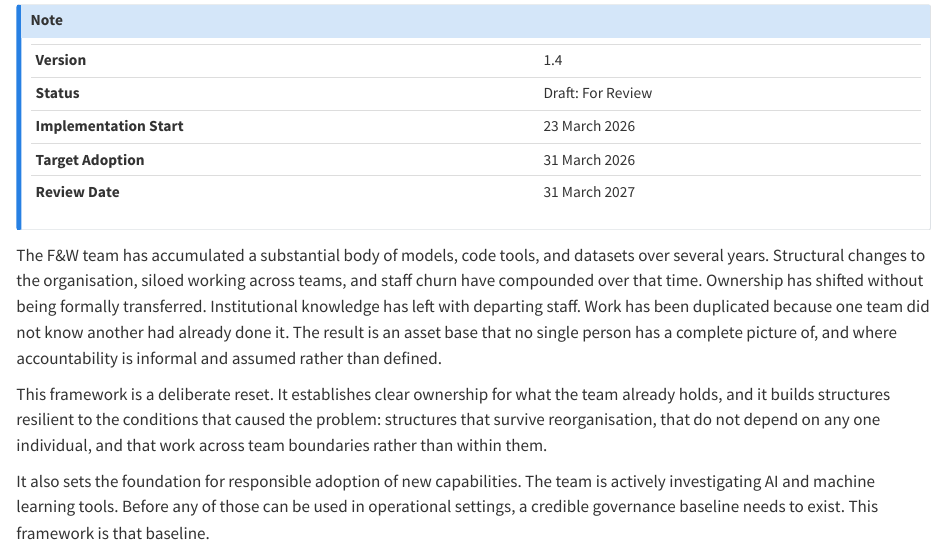
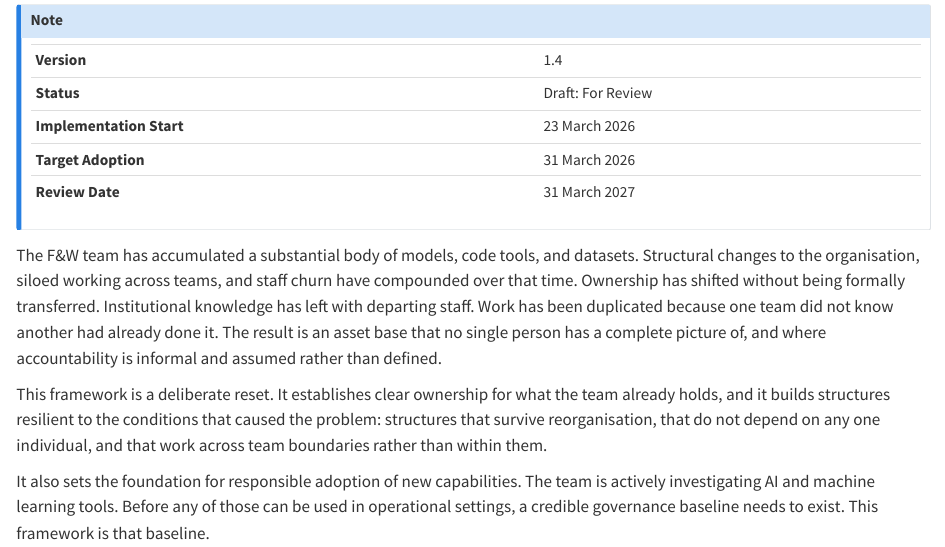
Before and after one commit to JonPayneEA/Governance, a Quarto document (01-governance-framework.qmd): the page in a window 1100 px wide, from 70 px down. Rendered offline with R 4.5, knitr and Pandoc in place of Quarto, with nearby package versions.

Commit message:
Tighten opening sentence: remove 'over several years'

```diff
--- a/01-governance-framework.qmd
+++ b/01-governance-framework.qmd
@@ -10,7 +10,7 @@
 | **Review Date** | 31 March 2027 |
 :::
 
-The F&W team has accumulated a substantial body of models, code tools, and datasets over several years. Structural changes to the organisation, siloed working across teams, and staff churn have compounded over that time. Ownership has shifted without being formally transferred. Institutional knowledge has left with departing staff. Work has been duplicated because one team did not know another had already done it. The result is an asset base that no single person has a complete picture of, and where accountability is informal and assumed rather than defined.
+The F&W team has accumulated a substantial body of models, code tools, and datasets. Structural changes to the organisation, siloed working across teams, and staff churn have compounded over that time. Ownership has shifted without being formally transferred. Institutional knowledge has left with departing staff. Work has been duplicated because one team did not know another had already done it. The result is an asset base that no single person has a complete picture of, and where accountability is informal and assumed rather than defined.
 
 This framework is a deliberate reset. It establishes clear ownership for what the team already holds, and it builds structures resilient to the conditions that caused the problem: structures that survive reorganisation, that do not depend on any one individual, and that work across team boundaries rather than within them.
 
```
